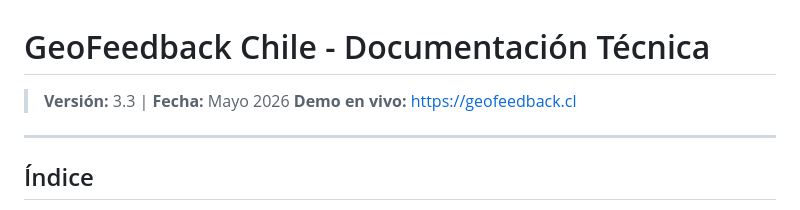
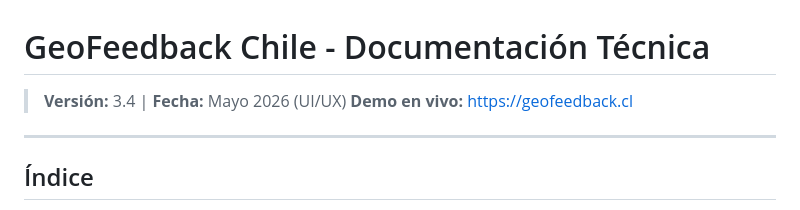
Before and after one commit to theChosen16/Demo_geofeedback, a Markdown page: DOCS.md, the part around the change. Drawn GitHub-style.

Commit message:
docs: update version number to 3.4 for UI/UX phase

```diff
--- a/DOCS.md
+++ b/DOCS.md
@@ -1,6 +1,6 @@
 # GeoFeedback Chile - Documentación Técnica
 
-> **Versión:** 3.3 | **Fecha:** Mayo 2026
+> **Versión:** 3.4 | **Fecha:** Mayo 2026 (UI/UX)
 > **Demo en vivo:** https://geofeedback.cl
 
 ---
```
